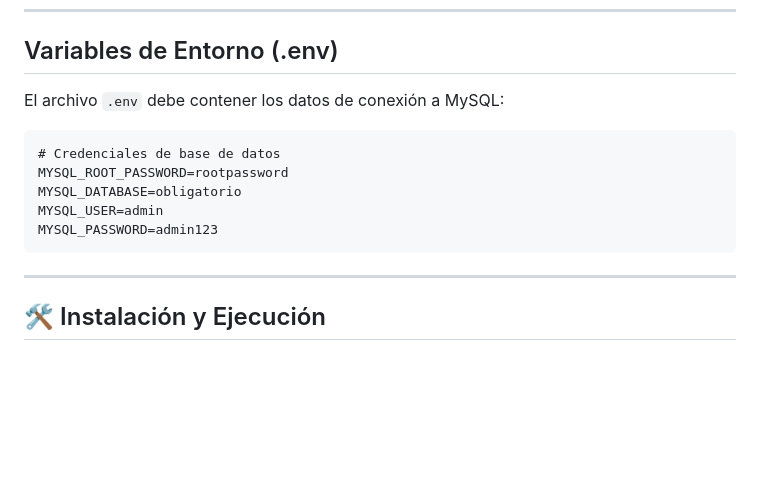
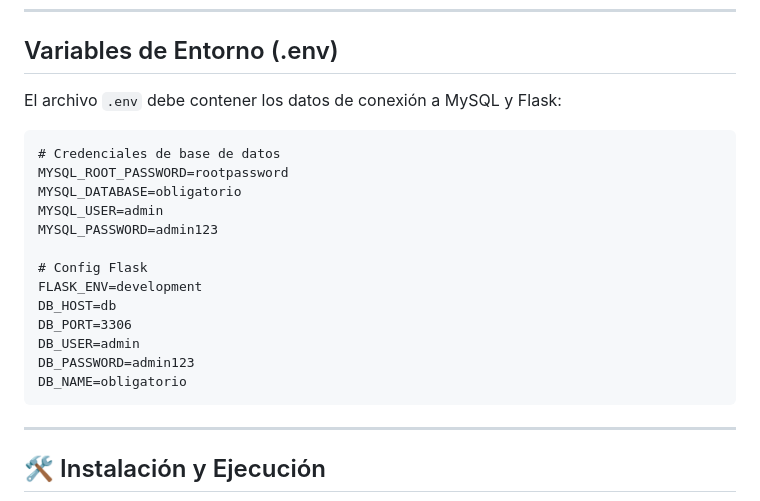
Before and after one commit to belenkanas/BDI-Obligatorio---V.Blanco-A.Gonzalez-B.Kanas, a Markdown page: README.md, the part around the change. GitHub-like rendering; blank space fills up the shorter version.

Commit message:
readme .env

````diff
--- a/README.md
+++ b/README.md
@@ -122,7 +122,7 @@ backend_flask/
 
 ---
 ## Variables de Entorno (.env)
-El archivo `.env` debe contener los datos de conexión a MySQL:
+El archivo `.env` debe contener los datos de conexión a MySQL y Flask:
 
 ```
 # Credenciales de base de datos
@@ -130,6 +130,14 @@ MYSQL_ROOT_PASSWORD=rootpassword
 MYSQL_DATABASE=obligatorio
 MYSQL_USER=admin
 MYSQL_PASSWORD=admin123
+
+# Config Flask
+FLASK_ENV=development
+DB_HOST=db
+DB_PORT=3306
+DB_USER=admin
+DB_PASSWORD=admin123
+DB_NAME=obligatorio
 ```
 ---
 
````
